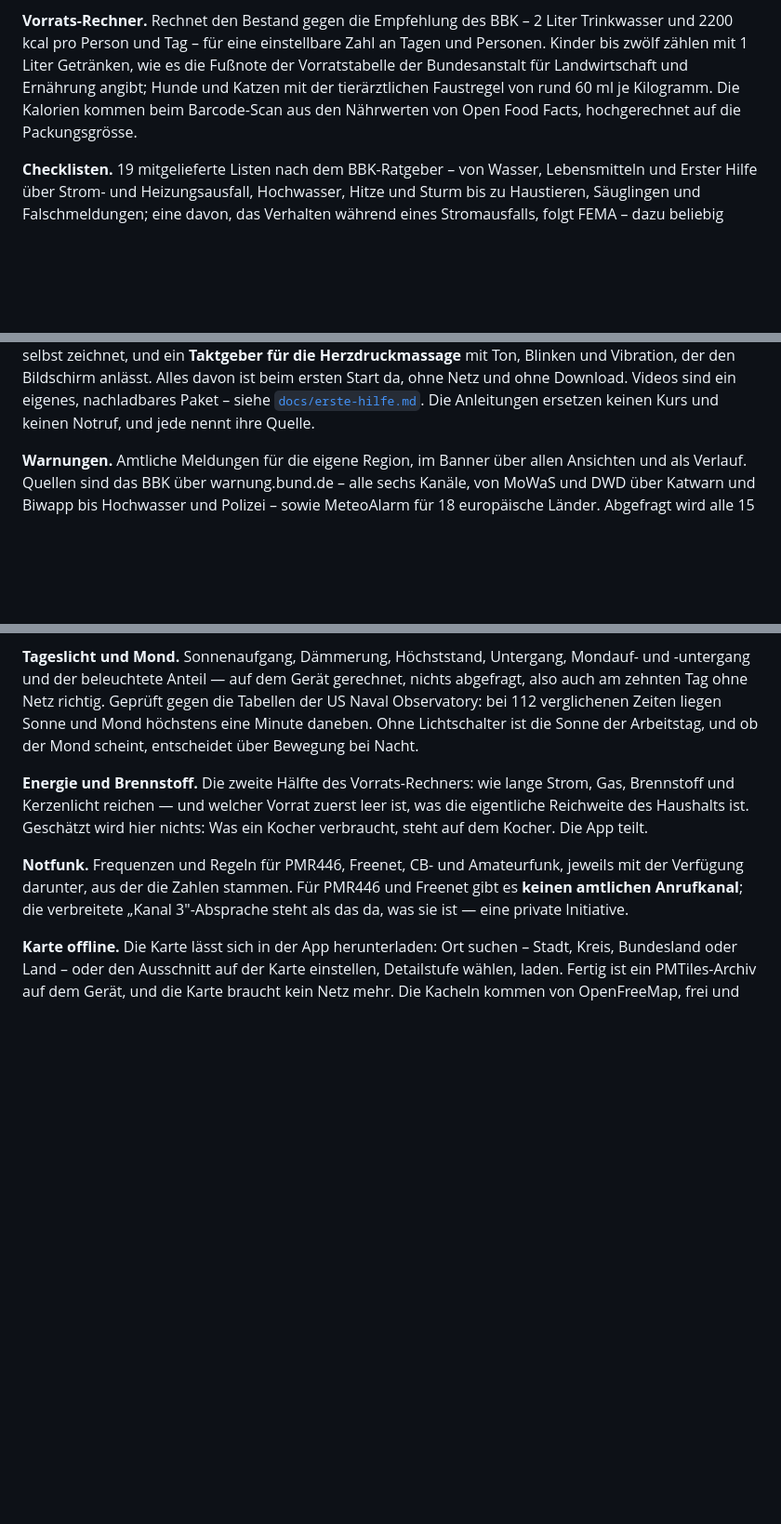
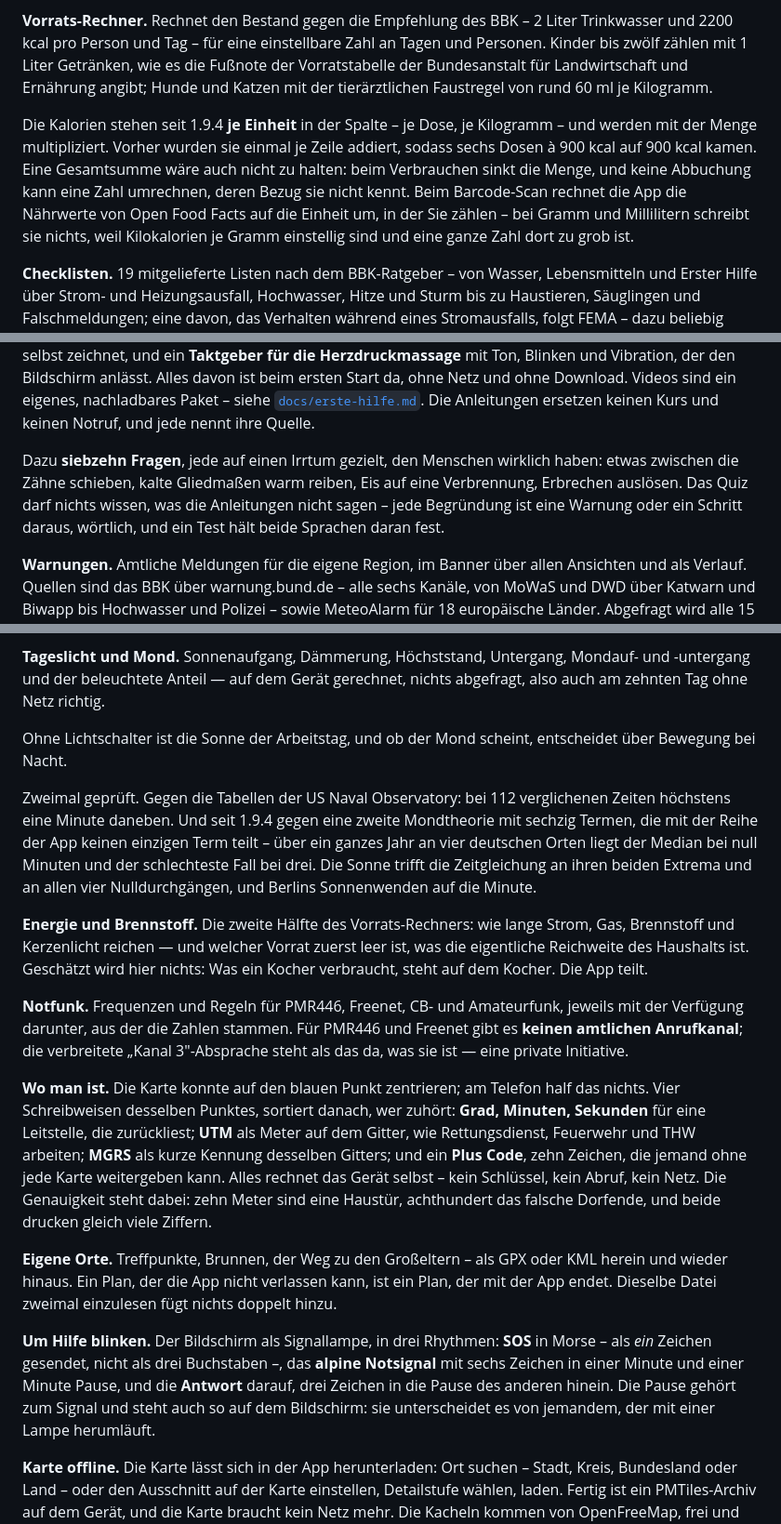
Before and after one commit to Dasevo-Digital/PrepSuite, a Markdown page: README.md, 3 parts joined by grey strips. Shown at 93% size. Rendered like a GitHub page; blank space fills up the shorter version.

Commit message:
README kennt jetzt, was seit 1.9.1 dazugekommen ist
Vier Funktionen standen nirgends drin: die Standortanzeige mit DMS, UTM,
MGRS und Plus Code, die eigenen Orte als GPX und KML, das Notsignal und
die siebzehn Fragen zur Ersten Hilfe.

Zwei Stellen waren falsch geworden. Der Vorrats-Rechner rechnet Kalorien
seit 1.9.4 je Einheit mal Menge, nicht mehr hochgerechnet auf die
Packungsgroesse -- und bei Gramm schreibt der Scanner gar nichts mehr.

Und die Genauigkeitsangabe bei Sonne und Mond stuetzte sich auf 112
verglichene Zeiten. Ueber ein volles Jahr an vier deutschen Orten
gemessen liegen 22 von 2819 Zeiten ueber einer Minute, die schlechteste
bei drei. Der alte Satz war fuer seine Stichprobe wahr und las sich als
allgemeine Zusage; jetzt stehen beide Messungen da.

```diff
--- a/README.md
+++ b/README.md
@@ -42,9 +42,17 @@ Liste abbuchen.
 einstellbare Zahl an Tagen und Personen. Kinder bis zwölf zählen mit
 1 Liter Getränken, wie es die Fußnote der Vorratstabelle der Bundesanstalt
 für Landwirtschaft und Ernährung angibt; Hunde und Katzen mit der
-tierärztlichen Faustregel von rund 60 ml je Kilogramm. Die Kalorien kommen beim
-Barcode-Scan aus den Nährwerten von Open Food Facts, hochgerechnet auf die
-Packungsgrösse.
+tierärztlichen Faustregel von rund 60 ml je Kilogramm.
+
+Die Kalorien stehen seit 1.9.4 **je Einheit** in der Spalte – je Dose, je
+Kilogramm – und werden mit der Menge multipliziert. Vorher wurden sie
+einmal je Zeile addiert, sodass sechs Dosen à 900 kcal auf 900 kcal kamen.
+Eine Gesamtsumme wäre auch nicht zu halten: beim Verbrauchen sinkt die
+Menge, und keine Abbuchung kann eine Zahl umrechnen, deren Bezug sie nicht
+kennt. Beim Barcode-Scan rechnet die App die Nährwerte von Open Food Facts
+auf die Einheit um, in der Sie zählen – bei Gramm und Millilitern schreibt
+sie nichts, weil Kilokalorien je Gramm einstellig sind und eine ganze Zahl
+dort zu grob ist.
 
 **Checklisten.** 19 mitgelieferte Listen nach dem BBK-Ratgeber – von
 Wasser, Lebensmitteln und Erster Hilfe über Strom- und Heizungsausfall,
@@ -70,6 +78,13 @@ anlässt. Alles davon ist beim ersten Start da, ohne Netz und ohne
 Download. Videos sind ein eigenes, nachladbares Paket – siehe
 [`docs/erste-hilfe.md`](docs/erste-hilfe.md). Die Anleitungen ersetzen
 keinen Kurs und keinen Notruf, und jede nennt ihre Quelle.
+
+Dazu **siebzehn Fragen**, jede auf einen Irrtum gezielt, den Menschen
+wirklich haben: etwas zwischen die Zähne schieben, kalte Gliedmaßen warm
+reiben, Eis auf eine Verbrennung, Erbrechen auslösen. Das Quiz darf nichts
+wissen, was die Anleitungen nicht sagen – jede Begründung ist eine Warnung
+oder ein Schritt daraus, wörtlich, und ein Test hält beide Sprachen
+daran fest.
 
 **Warnungen.** Amtliche Meldungen für die eigene Region, im Banner über
 allen Ansichten und als Verlauf. Quellen sind das BBK über
@@ -121,10 +136,18 @@ sehr verschiedene Antworten.
 **Tageslicht und Mond.** Sonnenaufgang, Dämmerung, Höchststand,
 Untergang, Mondauf- und -untergang und der beleuchtete Anteil — auf dem
 Gerät gerechnet, nichts abgefragt, also auch am zehnten Tag ohne Netz
-richtig. Geprüft gegen die Tabellen der US Naval Observatory: bei 112
-verglichenen Zeiten liegen Sonne und Mond höchstens eine Minute daneben.
+richtig.
+
 Ohne Lichtschalter ist die Sonne der Arbeitstag, und ob der Mond scheint,
 entscheidet über Bewegung bei Nacht.
+
+Zweimal geprüft. Gegen die Tabellen der US Naval Observatory: bei 112
+verglichenen Zeiten höchstens eine Minute daneben. Und seit 1.9.4 gegen
+eine zweite Mondtheorie mit sechzig Termen, die mit der Reihe der App
+keinen einzigen Term teilt – über ein ganzes Jahr an vier deutschen Orten
+liegt der Median bei null Minuten und der schlechteste Fall bei drei. Die
+Sonne trifft die Zeitgleichung an ihren beiden Extrema und an allen vier
+Nulldurchgängen, und Berlins Sonnenwenden auf die Minute.
 
 **Energie und Brennstoff.** Die zweite Hälfte des Vorrats-Rechners: wie
 lange Strom, Gas, Brennstoff und Kerzenlicht reichen — und welcher Vorrat
@@ -137,6 +160,30 @@ Amateurfunk, jeweils mit der Verfügung darunter, aus der die Zahlen
 stammen. Für PMR446 und Freenet gibt es **keinen amtlichen Anrufkanal**;
 die verbreitete „Kanal 3"-Absprache steht als das da, was sie ist — eine
 private Initiative.
+
+**Wo man ist.** Die Karte konnte auf den blauen Punkt zentrieren; am
+Telefon half das nichts. Vier Schreibweisen desselben Punktes, sortiert
+danach, wer zuhört: **Grad, Minuten, Sekunden** für eine Leitstelle, die
+zurückliest; **UTM** als Meter auf dem Gitter, wie Rettungsdienst,
+Feuerwehr und THW arbeiten; **MGRS** als kurze Kennung desselben Gitters;
+und ein **Plus Code**, zehn Zeichen, die jemand ohne jede Karte
+weitergeben kann. Alles rechnet das Gerät selbst – kein Schlüssel, kein
+Abruf, kein Netz. Die Genauigkeit steht dabei: zehn Meter sind eine
+Haustür, achthundert das falsche Dorfende, und beide drucken gleich viele
+Ziffern.
+
+**Eigene Orte.** Treffpunkte, Brunnen, der Weg zu den Großeltern – als
+GPX oder KML herein und wieder hinaus. Ein Plan, der die App nicht
+verlassen kann, ist ein Plan, der mit der App endet. Dieselbe Datei
+zweimal einzulesen fügt nichts doppelt hinzu.
+
+**Um Hilfe blinken.** Der Bildschirm als Signallampe, in drei Rhythmen:
+**SOS** in Morse – als *ein* Zeichen gesendet, nicht als drei Buchstaben –,
+das **alpine Notsignal** mit sechs Zeichen in einer Minute und einer
+Minute Pause, und die **Antwort** darauf, drei Zeichen in die Pause des
+anderen hinein. Die Pause gehört zum Signal und steht auch so auf dem
+Bildschirm: sie unterscheidet es von jemandem, der mit einer Lampe
+herumläuft.
 
 **Karte offline.** Die Karte lässt sich in der App herunterladen: Ort
 suchen – Stadt, Kreis, Bundesland oder Land – oder den Ausschnitt auf der
```
